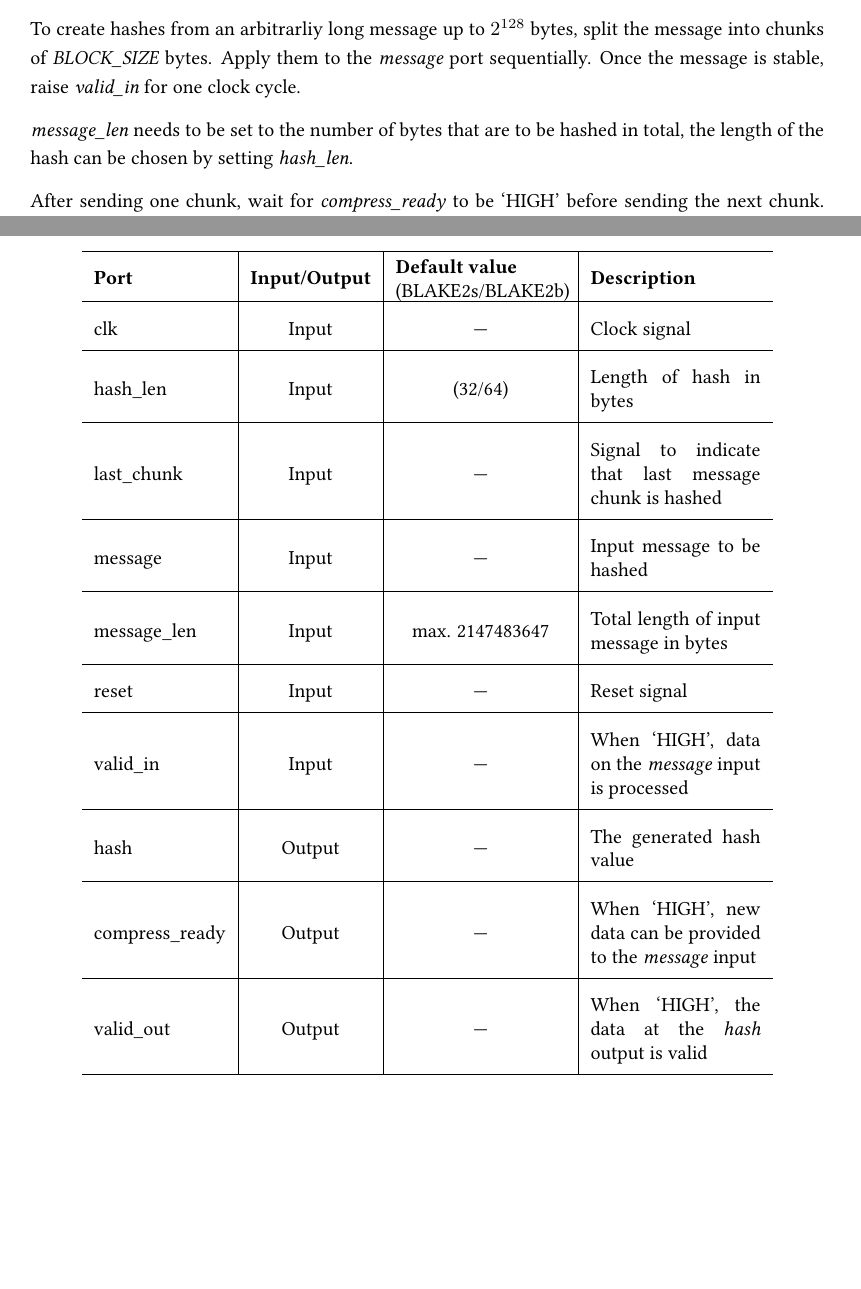
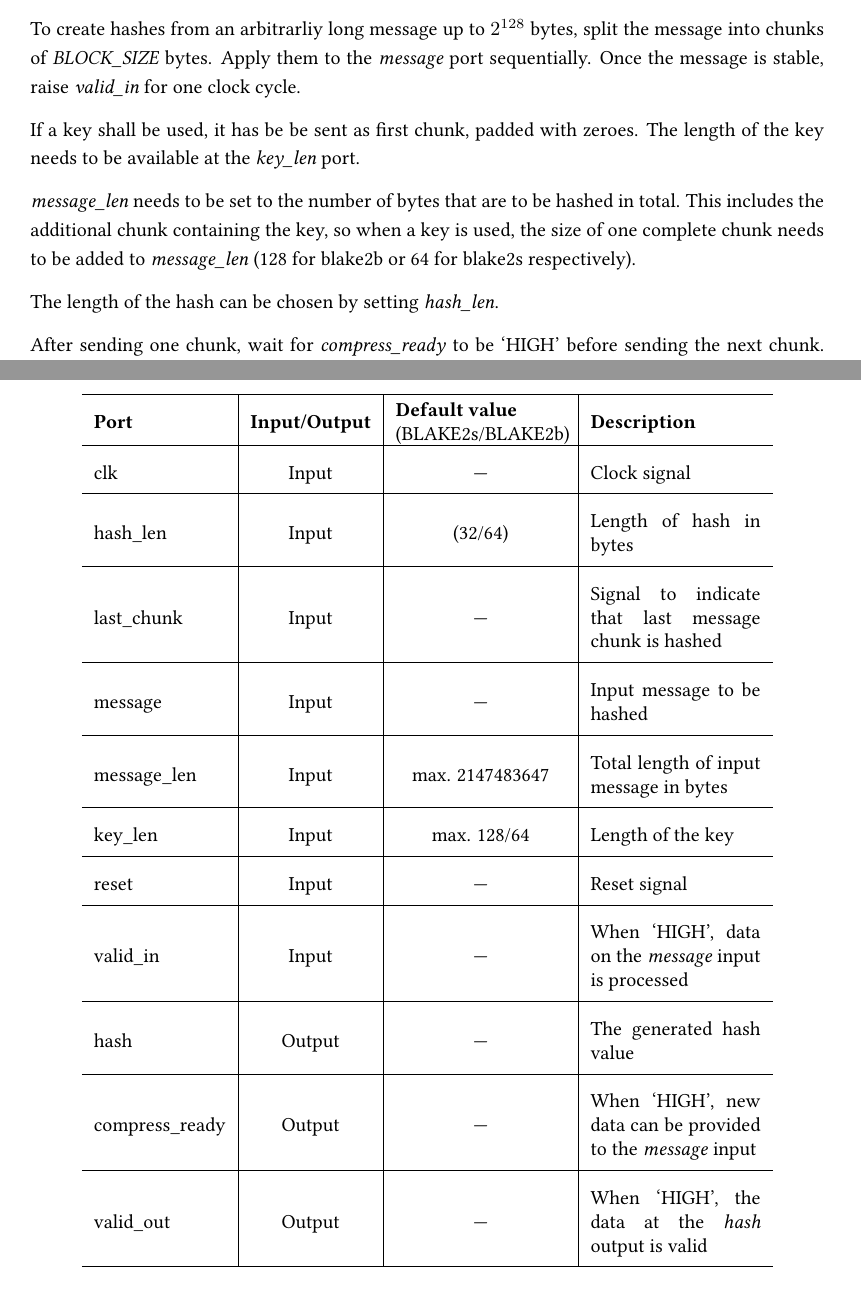
Before and after one commit to christian-krieg/blake2, a LaTeX paper (doc/blake2.tex): two parts of pages 3 and 4 of 10 before the commit and two parts of pages 3 and 5 of 11 after it, joined at a grey line, cut so that both start at the same text. Compiled offline with pdfLaTeX.

Commit message:
added documentation for keying

```diff
--- a/doc/blake2.tex
+++ b/doc/blake2.tex
@@ -574,8 +574,15 @@ split the message into chunks of \emph{BLOCK_SIZE} bytes. Apply
 them to the \emph{message} port sequentially. Once the message is stable,
 raise \emph{valid_in} for one clock cycle.
 
+If a key shall be used, it has be be sent as first chunk, padded with zeroes.
+The length of the key needs to be available at the \emph{key_len} port.
+
 \emph{message_len} needs to be set to the number of bytes that are to be
-hashed in total, the length of the hash can be chosen by setting
+hashed in total. This includes the additional chunk containing the key, so when
+a key is used, the size of one complete chunk needs to be added to
+\emph{message_len} (128 for blake2b or 64 for blake2s respectively).
+
+The length of the hash can be chosen by setting
 \emph{hash_len}.
 
 After sending one chunk, wait for \emph{compress_ready} to be `HIGH' before
@@ -695,6 +702,12 @@ BLAKE2s and BLAKE2b cores are illustrated in \Cref{fig:blake-entity}.
 	& Input
 	& max. 2147483647
 	& Total length of input message in bytes
+	\\\hline
+
+	key_len
+	& Input
+	& max. 128/64
+	& Length of the key
 	\\\hline
 
 	reset
```
Also changed, not shown: doc/fig/block.tex (+3 -2 lines).
